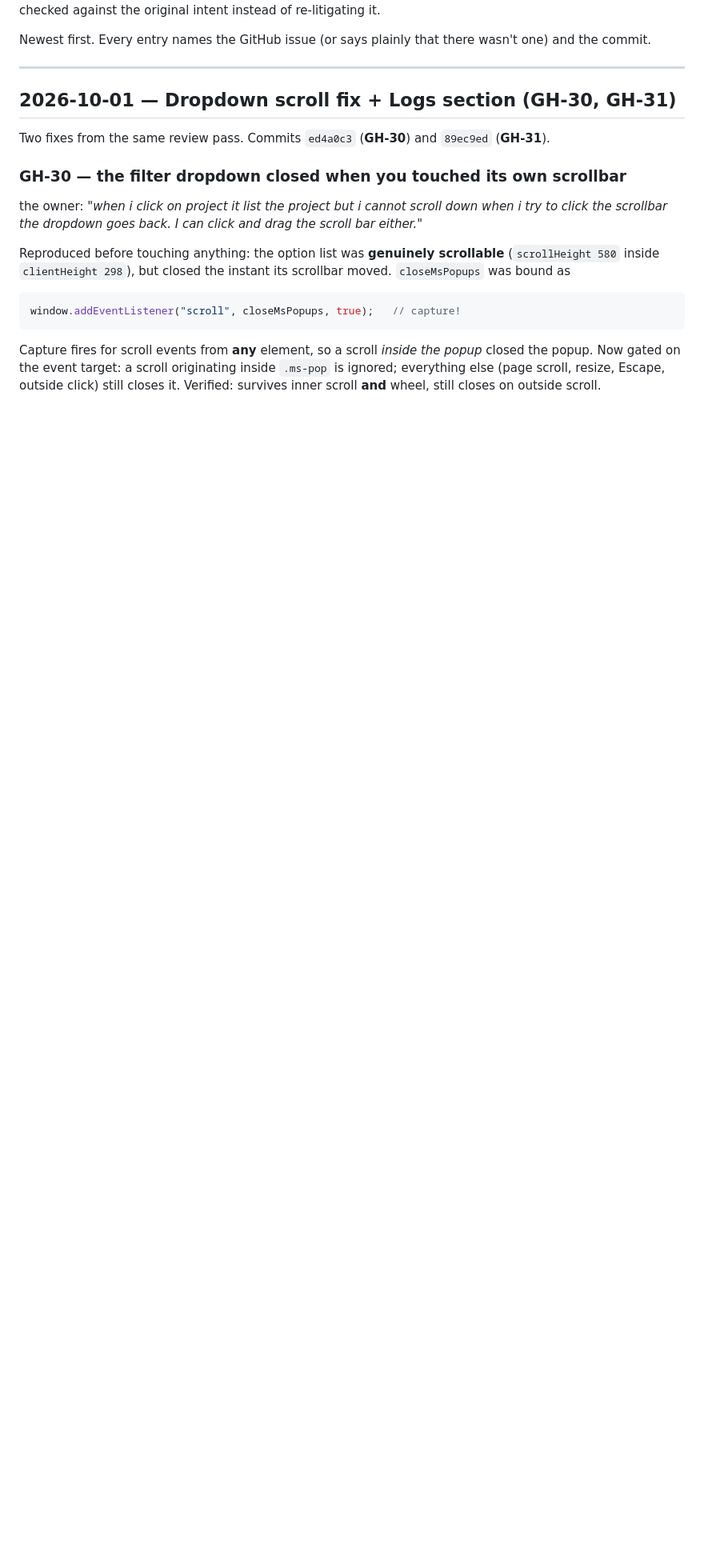
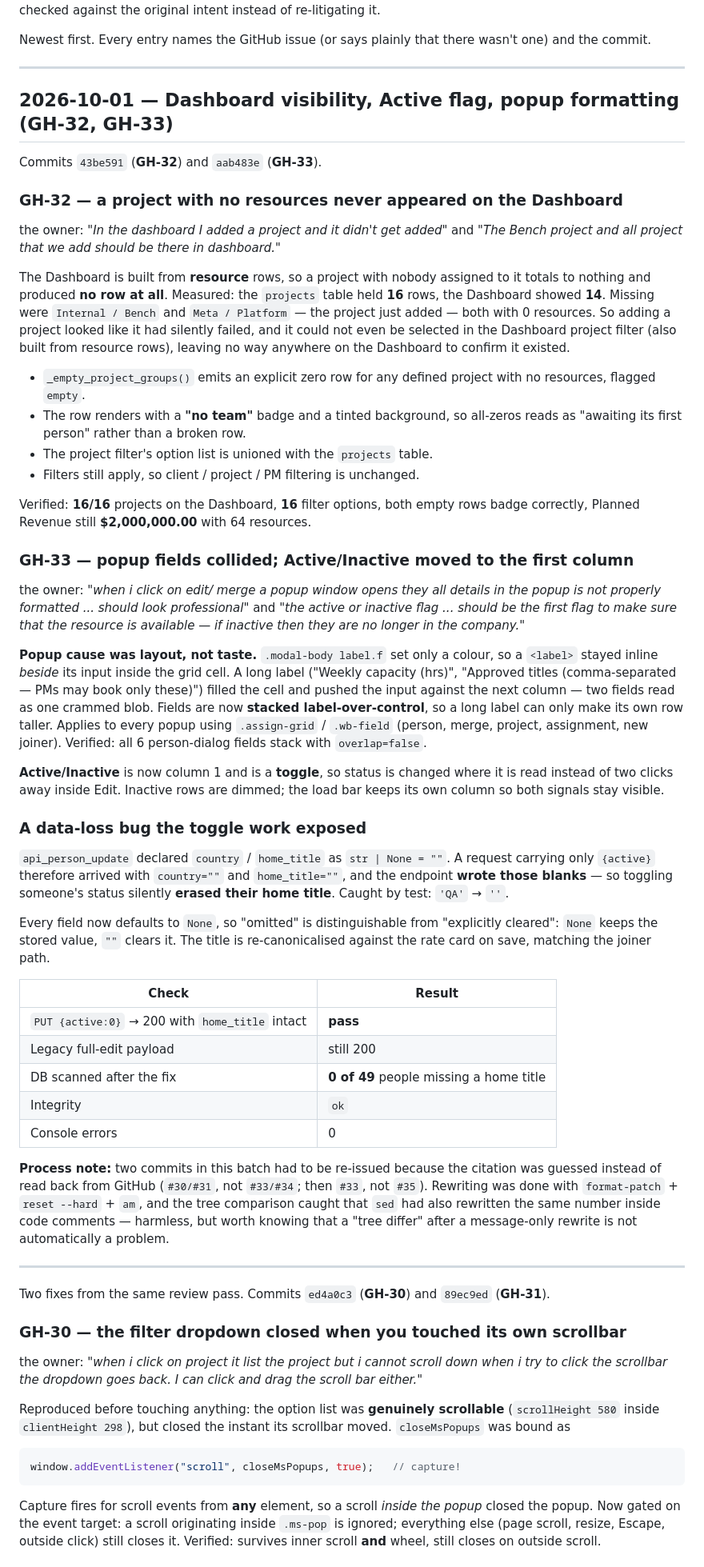
Before and after one commit to rijoymanghat84/revenue-tracker, a Markdown page: CHANGELOG.md, the part around the change. Shown at 80% size. Drawn GitHub-style; blank space fills up the shorter version.

Commit message:
CHANGELOG: record GH-32 (dashboard visibility) and GH-33 (active flag, popups)
no issue: documentation of GH-32 and GH-33, both cited in the entry itself.

```diff
--- a/CHANGELOG.md
+++ b/CHANGELOG.md
@@ -9,7 +9,80 @@ wasn't one) and the commit.
 
 ---
 
-## 2026-10-01 — Dropdown scroll fix + Logs section (GH-30, GH-31)
+## 2026-10-01 — Dashboard visibility, Active flag, popup formatting (GH-32, GH-33)
+
+Commits `43be591` (**GH-32**) and `aab483e` (**GH-33**).
+
+### GH-32 — a project with no resources never appeared on the Dashboard
+
+the owner: _"In the dashboard I added a project and it didn't get added"_ and _"The
+Bench project and all project that we add should be there in dashboard."_
+
+The Dashboard is built from **resource** rows, so a project with nobody assigned
+to it totals to nothing and produced **no row at all**. Measured: the `projects`
+table held **16** rows, the Dashboard showed **14**. Missing were
+`Internal / Bench` and `Meta / Platform` — the project just added — both
+with 0 resources. So adding a project looked like it had silently failed, and it
+could not even be selected in the Dashboard project filter (also built from
+resource rows), leaving no way anywhere on the Dashboard to confirm it existed.
+
+- `_empty_project_groups()` emits an explicit zero row for any defined project
+  with no resources, flagged `empty`.
+- The row renders with a **"no team"** badge and a tinted background, so
+  all-zeros reads as "awaiting its first person" rather than a broken row.
+- The project filter's option list is unioned with the `projects` table.
+- Filters still apply, so client / project / PM filtering is unchanged.
+
+Verified: **16/16** projects on the Dashboard, **16** filter options, both empty
+rows badge correctly, Planned Revenue still **$2,000,000.00** with 64 resources.
+
+### GH-33 — popup fields collided; Active/Inactive moved to the first column
+
+the owner: _"when i click on edit/ merge a popup window opens they all details in the
+popup is not properly formatted ... should look professional"_ and _"the active
+or inactive flag ... should be the first flag to make sure that the resource is
+available — if inactive then they are no longer in the company."_
+
+**Popup cause was layout, not taste.** `.modal-body label.f` set only a colour,
+so a `<label>` stayed inline *beside* its input inside the grid cell. A long
+label ("Weekly capacity (hrs)", "Approved titles (comma-separated — PMs may book
+only these)") filled the cell and pushed the input against the next column — two
+fields read as one crammed blob. Fields are now **stacked label-over-control**,
+so a long label can only make its own row taller. Applies to every popup using
+`.assign-grid` / `.wb-field` (person, merge, project, assignment, new joiner).
+Verified: all 6 person-dialog fields stack with `overlap=false`.
+
+**Active/Inactive** is now column 1 and is a **toggle**, so status is changed
+where it is read instead of two clicks away inside Edit. Inactive rows are
+dimmed; the load bar keeps its own column so both signals stay visible.
+
+### A data-loss bug the toggle work exposed
+
+`api_person_update` declared `country` / `home_title` as `str | None = ""`. A
+request carrying only `{active}` therefore arrived with `country=""` and
+`home_title=""`, and the endpoint **wrote those blanks** — so toggling someone's
+status silently **erased their home title**. Caught by test: `'QA'` → `''`.
+
+Every field now defaults to `None`, so "omitted" is distinguishable from
+"explicitly cleared": `None` keeps the stored value, `""` clears it. The title is
+re-canonicalised against the rate card on save, matching the joiner path.
+
+| Check | Result |
+|---|---|
+| `PUT {active:0}` → 200 with `home_title` intact | **pass** |
+| Legacy full-edit payload | still 200 |
+| DB scanned after the fix | **0 of 49** people missing a home title |
+| Integrity | `ok` |
+| Console errors | 0 |
+
+**Process note:** two commits in this batch had to be re-issued because the
+citation was guessed instead of read back from GitHub (`#30/#31`, not `#33/#34`;
+then `#33`, not `#35`). Rewriting was done with `format-patch` + `reset --hard` +
+`am`, and the tree comparison caught that `sed` had also rewritten the same
+number inside code comments — harmless, but worth knowing that a "tree differ"
+after a message-only rewrite is not automatically a problem.
+
+---
 
 Two fixes from the same review pass. Commits `ed4a0c3` (**GH-30**) and
 `89ec9ed` (**GH-31**).
```
